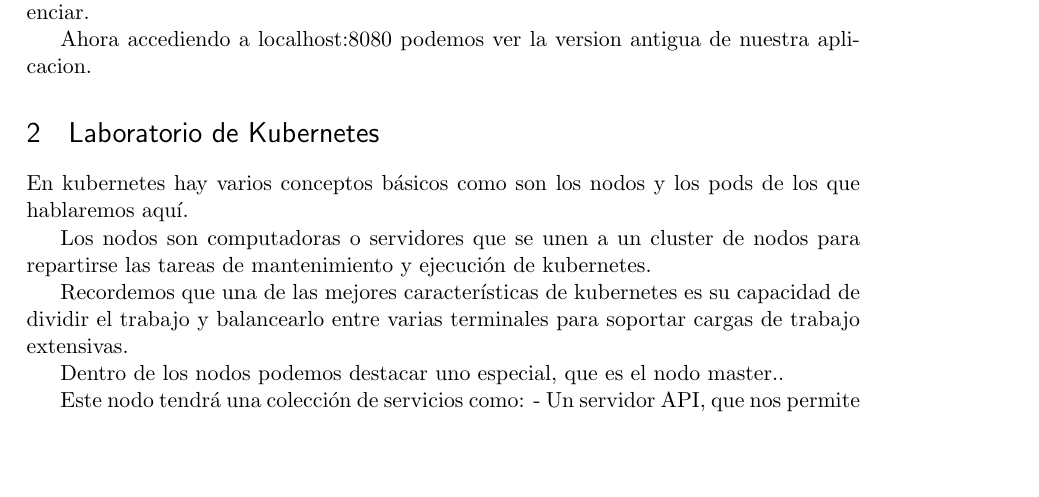
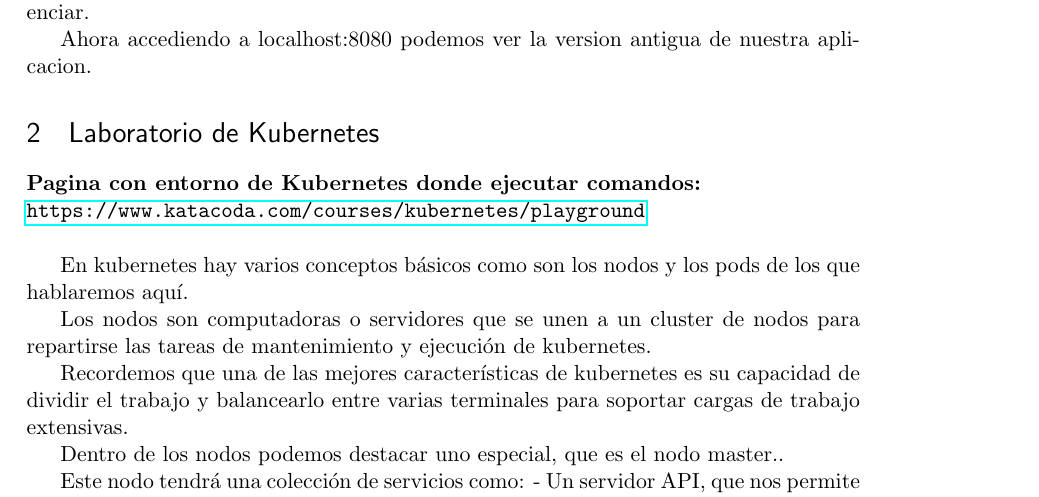
Before and after one commit to SebastianIRodriguez/Containers-CRE, a LaTeX document (Laboratorio/latex/Laboratorio.tex): part of page 7 of 10, cut so that both start at the same text, the shorter picture padded with empty space. Compiled offline with pdfLaTeX.

Commit message:
agregado link de web con kubernetes

```diff
--- a/Laboratorio/latex/Laboratorio.tex
+++ b/Laboratorio/latex/Laboratorio.tex
@@ -300,6 +299,8 @@ Ahora accediendo a localhost:8080 podemos ver la version antigua de nuestra apli
 
 \section{Laboratorio de Kubernetes}
 
+\textbf{Pagina con entorno de Kubernetes donde ejecutar comandos:\\\url{https://www.katacoda.com/courses/kubernetes/playground}} \\
+
 En kubernetes hay varios conceptos básicos como son los nodos y los pods de los que hablaremos aquí.
 
 Los nodos son computadoras o servidores que se unen a un cluster de nodos para repartirse las tareas de mantenimiento y ejecución de kubernetes.
```
Also changed, not shown: Laboratorio/latex/Laboratorio.pdf, Laboratorio/latex/Laboratorio.tex (1 more changed lines).
